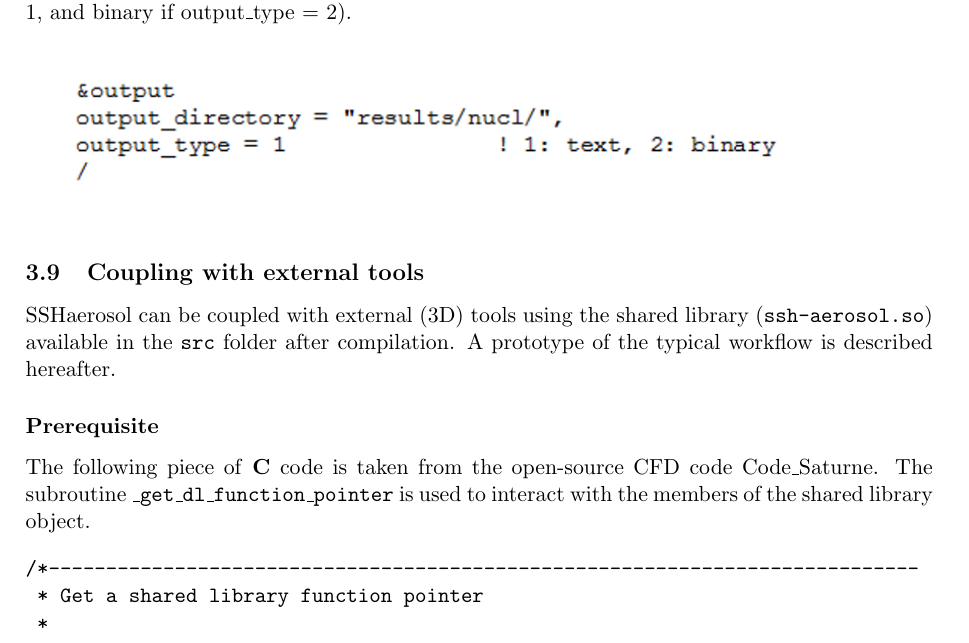
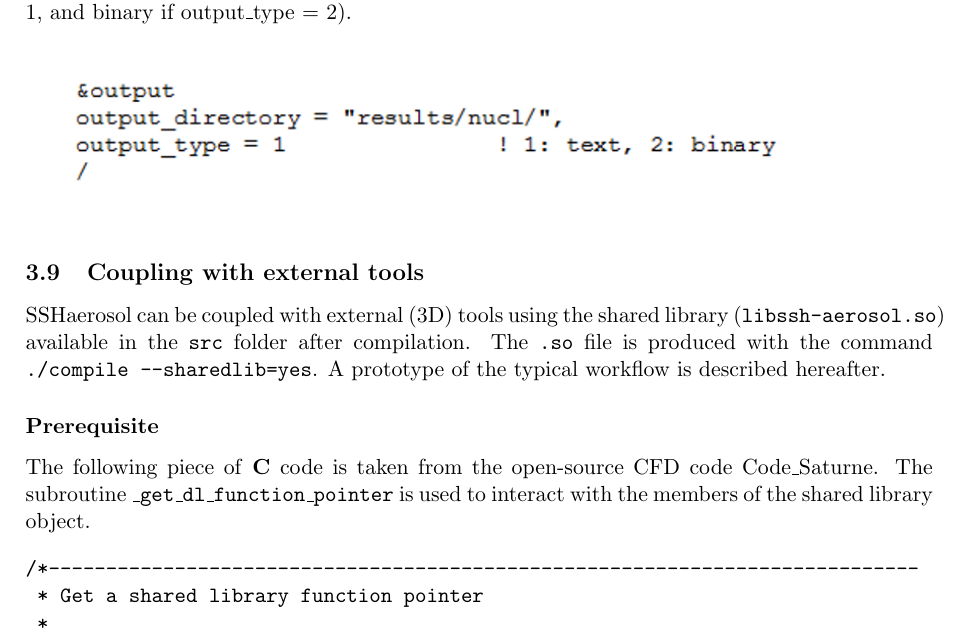
Before and after one commit to sshaerosol/ssh-aerosol, a LaTeX document (user_manual/user_manual.tex): part of page 13 of 27, cut so that both start at the same text. Compiled offline with pdfLaTeX.

Commit message:
Add instructions for generation of the shared library in the user manual.

```diff
--- a/user_manual/user_manual.tex
+++ b/user_manual/user_manual.tex
@@ -316,7 +316,8 @@ The output directory may be specified, as well as the format of the files (text
 
 \subsection{Coupling with external tools}
 
-SSHaerosol can be coupled with external (3D) tools using the shared library (\texttt{ssh-aerosol.so}) available in the \texttt{src} folder after compilation.
+SSHaerosol can be coupled with external (3D) tools using the shared library (\texttt{libssh-aerosol.so}) available in the \texttt{src} folder after compilation.
+The \texttt{.so} file is produced with the command \texttt{./compile --sharedlib=yes}.
 A prototype of the typical workflow is described hereafter.
 
 \subsubsection*{Prerequisite}
```
Also changed, not shown: user_manual/user_manual.pdf.
